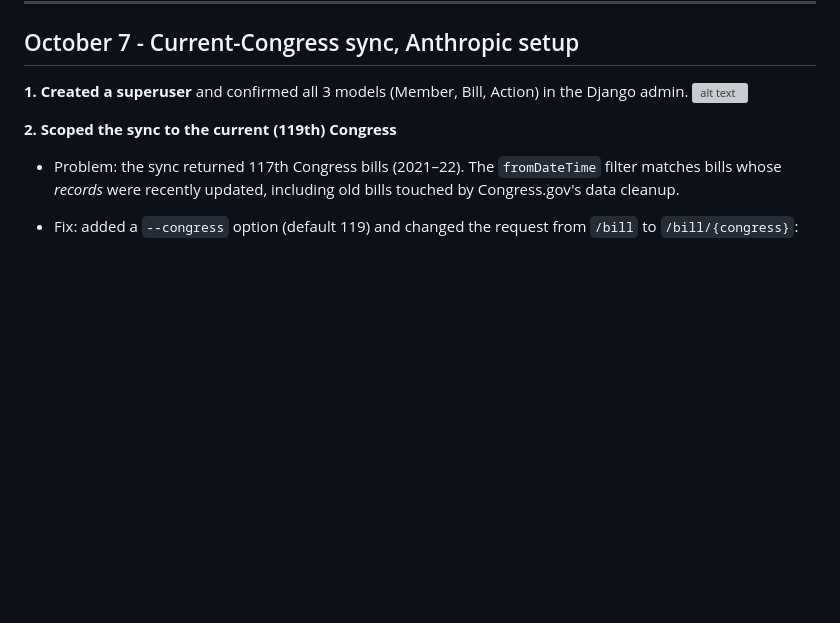
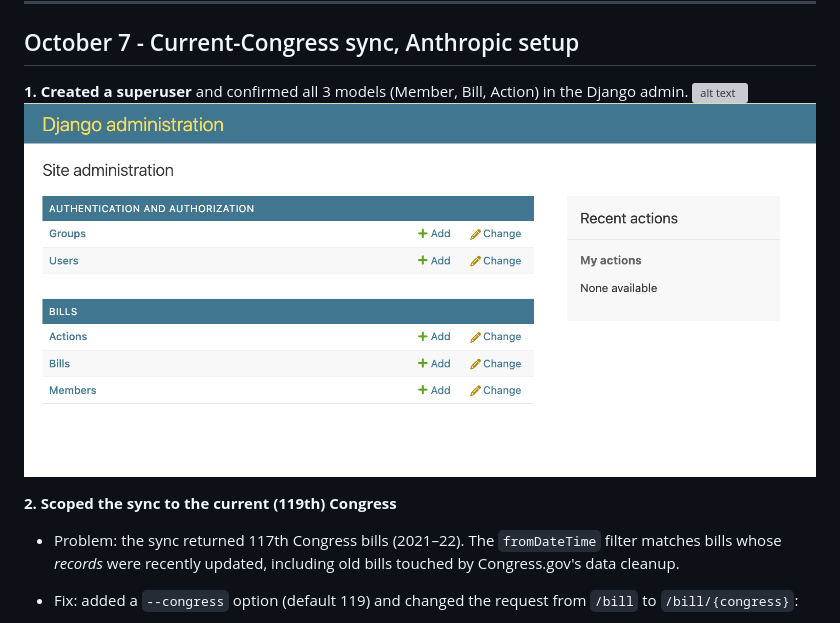
Before and after one commit to aqcunningham/BillBrief, a Markdown page: NOTES.md, the part around the change. Rendered like a GitHub page; blank space fills up the shorter version; grey boxes are pictures that could not be loaded.

Commit message:
image path edit

```diff
--- a/NOTES.md
+++ b/NOTES.md
@@ -8,6 +8,7 @@ AI-powered congressional bill tracker + HTML newsletter.
 
 **1. Created a superuser** and confirmed all 3 models (Member, Bill, Action) in the Django admin.
 ![alt text](</BillBrief/docs/images/admin.png>)
+![Django admin showing the Bill, Member, and Action models](docs/images/admin.png)
 
 **2. Scoped the sync to the current (119th) Congress**
 
```
